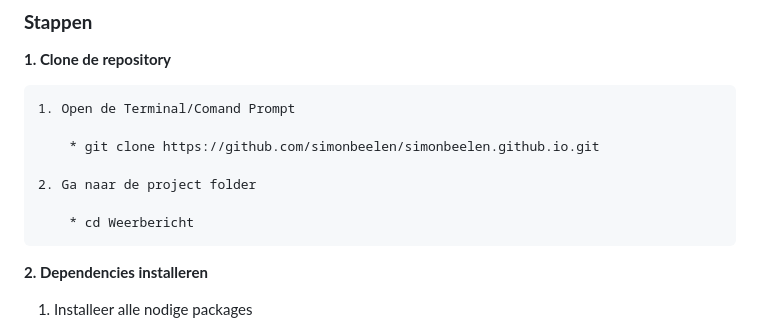
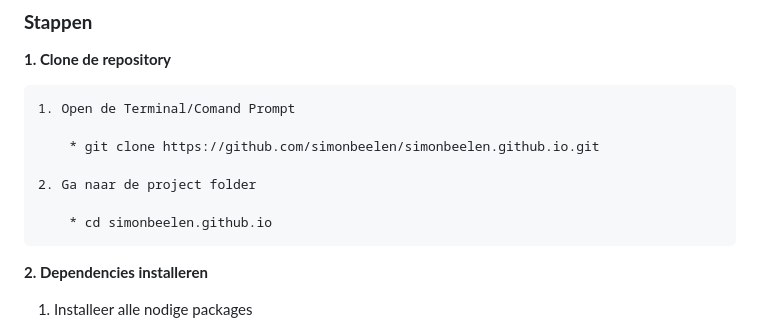
Before and after one commit to simonbeelen/simonbeelen.github.io, a Markdown page: README.md, the part around the change. Drawn GitHub-style.

```diff
--- a/README.md
+++ b/README.md
@@ -108,7 +108,7 @@ Ook toevoeging van screenshots waarin deze vereiste werden gevraagd. Disclaimer
 
     2. Ga naar de project folder
 
-        * cd Weerbericht
+        * cd simonbeelen.github.io
 
 **2. Dependencies installeren**
 
```
